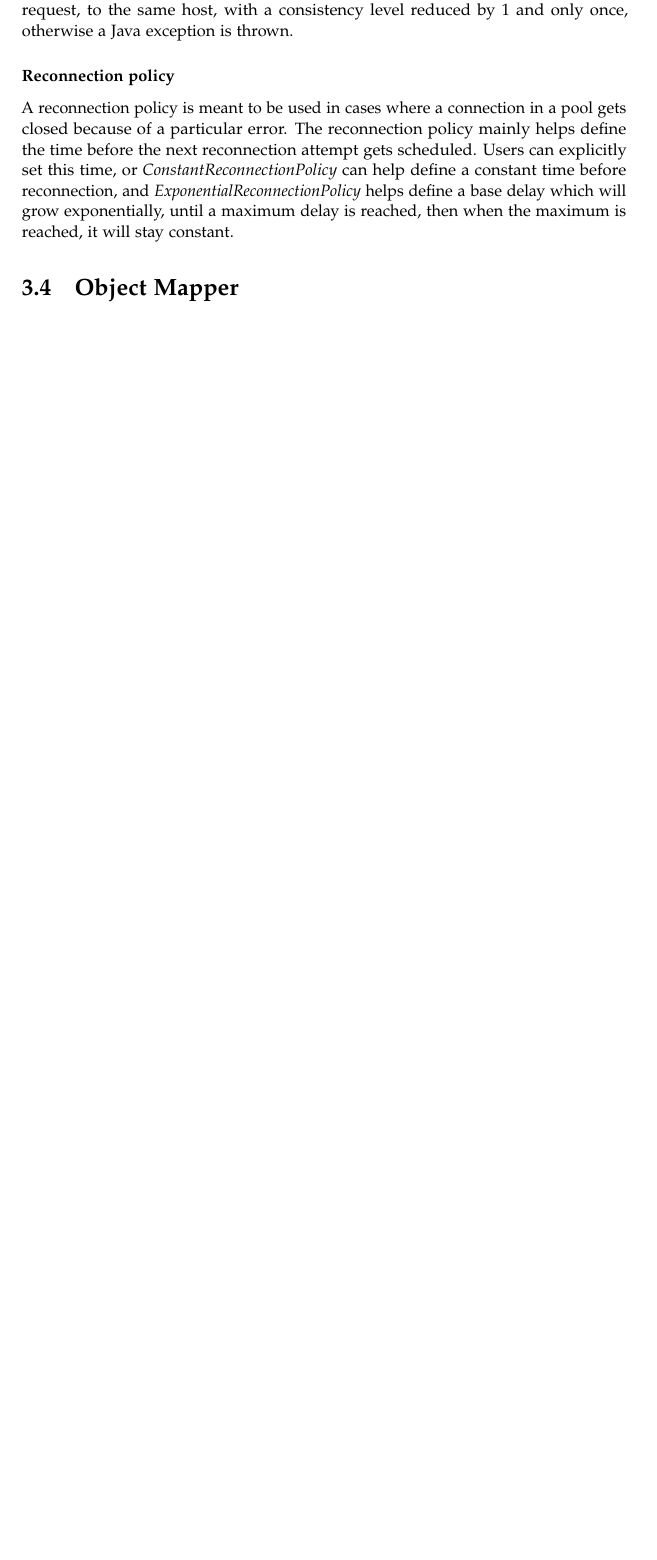
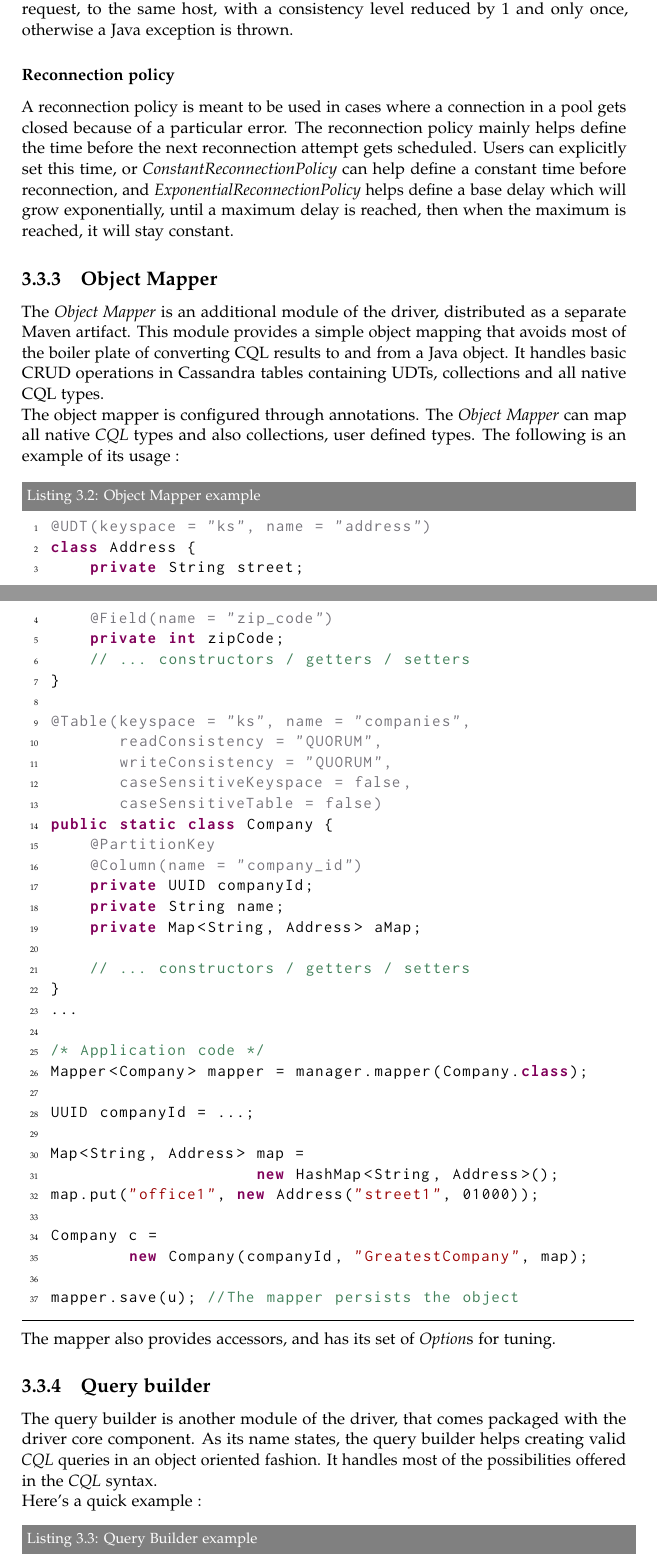
Before and after one commit to newkek/internship-docs, a LaTeX thesis (report.tex): part of page 12 of 17 before the commit and two parts of pages 12 and 13 of 20 after it, the two joined at a grey line, cut so that both start at the same text, the shorter picture padded with empty space. Compiled offline with pdfLaTeX.

Commit message:
State on Mon 24 August

```diff
--- a/report.tex
+++ b/report.tex
@@ -27,6 +27,7 @@
 \usepackage{lettrine}
 \usepackage{paralist}
 \usepackage{setspace}
+\usepackage{graphicx}
 
 \usepackage{abstract}
 \renewcommand{\abstractnamefont}{\normalfont\bfseries}
@@ -35,6 +36,7 @@
 \usepackage{color}
 \usepackage{xcolor}
 \usepackage{titlesec}
+\usepackage{inconsolata}
 %% \renewcommand\thesection{\Roman{section}}
 %% \renewcommand\thesubsection{\Roman{subsection}}
 % \titleformat{\chapter}[hang]{\bf\huge}{}{2pc}{}
@@ -50,6 +52,9 @@
 \newcommand{\jd}{\emph{Java driver\xspace}}
 \newcommand{\cdt}{\emph{Cassandra Detection Tool\xspace}}
 \newcommand{\dseg}{\emph{DSE Graph\xspace}}
+\newcommand{\om}{\emph{Object Mapper\xspace}}
+\newcommand{\sr}{\emph{speculative retries\xspace}}
+
 
 \lstset{
          basicstyle=\footnotesize\ttfamily, % Standardschrift
@@ -94,8 +99,9 @@
 \definecolor{javagreen}{rgb}{0.25,0.5,0.35} % comments
 \definecolor{javapurple}{rgb}{0.5,0,0.35} % keywords
 \definecolor{javadocblue}{rgb}{0.25,0.35,0.75} % javadoc
+\definecolor{pgrey}{rgb}{0.46,0.45,0.48}
 
-\lstset{language=Java,
+\lstdefinestyle{Java}{language=Java,
 basicstyle=\ttfamily,
 keywordstyle=\color{javapurple}\bfseries,
 stringstyle=\color{javared},
@@ -107,7 +113,9 @@ stepnumber=1,
 numbersep=7pt,
 tabsize=4,
 showspaces=false,
-showstringspaces=false}
+showstringspaces=false,
+moredelim=[is][\textcolor{pgrey}]{`}{`}
+}
 
 
 %%%%%%%%%%%%%DOCUMENT%%%%%%%%%%%%%%%
@@ -324,4 +332,53 @@ As usual, the driver provides highly tested and pre-configured Retry policies. A
 \subsubsection{Reconnection policy}
 A reconnection policy is meant to be used in cases where a connection in a pool gets closed because of a particular error. The reconnection policy mainly helps define the time before the next reconnection attempt gets scheduled. Users can explicitly set this time, or \emph{ConstantReconnectionPolicy} can help define a constant time before reconnection, and \emph{ExponentialReconnectionPolicy} helps define a base delay which will grow exponentially, until a maximum delay is reached, then when the maximum is reached, it will stay constant.
 
-\section{Object Mapper}
+\subsection{Object Mapper}
+The \om{} is an additional module of the driver, distributed as a separate Maven artifact. This module provides a simple object mapping that avoids most of the boiler plate of converting CQL results to and from a Java object. It handles basic CRUD operations in Cassandra tables containing UDTs, collections and all native CQL types.\\
+The object mapper is configured through annotations. The \om{} can map all native \emph{CQL} types and also collections, user defined types. The following is an example of its usage :
+
+\begin{lstlisting}[label=om-ex-1, caption=Object Mapper example, style=Java]
+`@UDT(keyspace = "ks", name = "address")`
+class Address {
+    private String street;
+    `@Field(name = "zip_code")`
+    private int zipCode;
+    // ... constructors / getters / setters
+}
+
+`@Table(keyspace = "ks", name = "companies",
+       readConsistency = "QUORUM",
+       writeConsistency = "QUORUM",
+       caseSensitiveKeyspace = false,
+       caseSensitiveTable = false)`
+public static class Company {
+    `@PartitionKey`
+    `@Column(name = "company_id")`
+    private UUID companyId;
+    private String name;
+    private Map<String, Address> aMap;
+
+    // ... constructors / getters / setters
+}
+...
+
+/* Application code */
+Mapper<Company> mapper = manager.mapper(Company.class);
+
+UUID companyId = ...;
+
+Map<String, Address> map =
+                     new HashMap<String, Address>();
+map.put("office1", new Address("street1", 01000));
+
+Company c =
+        new Company(companyId, "GreatestCompany", map);
+
+mapper.save(u); //The mapper persists the object
+\end{lstlisting}
+The mapper also provides accessors, and has its set of \emph{Option}s for tuning.
+
+\subsection{Query builder}
+The query builder is another module of the driver, that comes packaged with the driver core component. As its name states, the query builder helps creating valid \emph{CQL} queries in an object oriented fashion. It handles most of the possibilities offered in the \emph{CQL} syntax.\\
+Here's a quick example :
+\begin{lstlisting}[label=qb-ex-1, caption=Query Builder example, style=Java]
+QueryBuilder builder = new QueryBuilder(cluster);
```
Also changed, not shown: report.pdf, spec_rec.png (added), report.tex (28 more changed lines).
